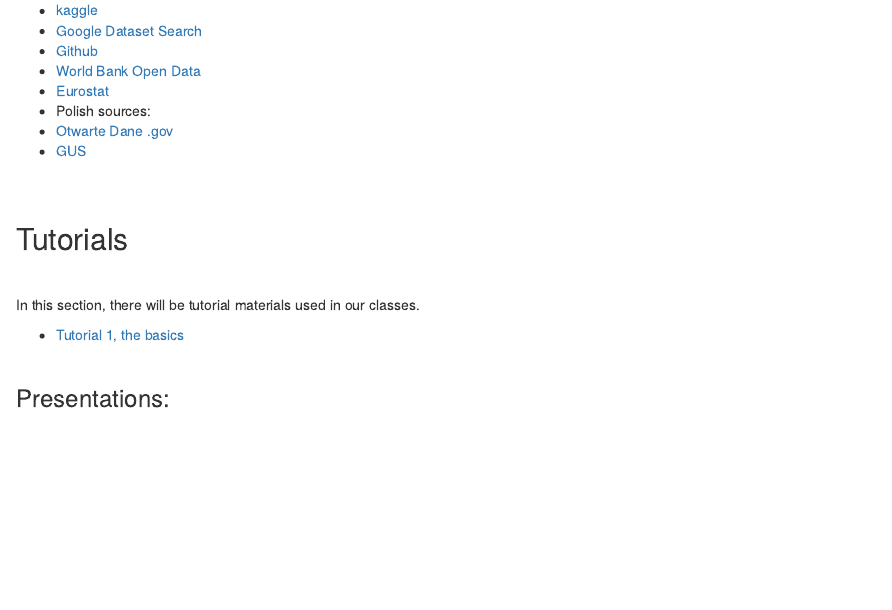
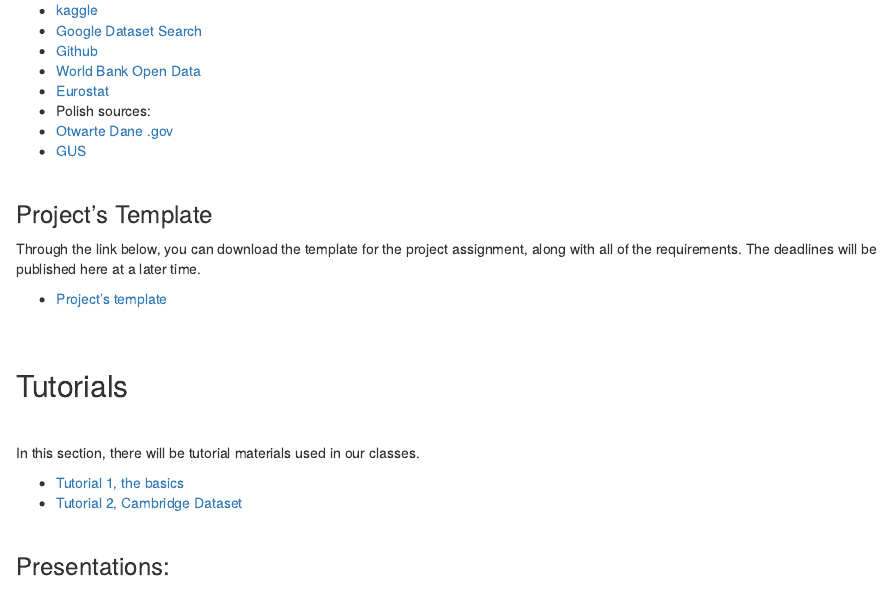
Before and after one commit to Niklewa/Niklewa.github.io, an R Markdown document (teaching.Rmd): the page in a window 1100 px wide, from 980 px down. Rendered offline with R 4.5, knitr and Pandoc, with nearby package versions.

Commit message:
adding project's template and the second tutorial

```diff
--- a/teaching.Rmd
+++ b/teaching.Rmd
@@ -92,7 +92,13 @@
 - <a href="https://stat.gov.pl/banki-i-bazy-danych/">GUS</a>
 
 
+&nbsp; <br>
 
+### Project's Template
+
+Through the link below, you can download the template for the project assignment, along with all of the requirements. The deadlines will be published here at a later time.
+
+- <a href="https://github.com/Niklewa/Niklewa.github.io/raw/main/materials/projectsTemplate.zip">Project's template</a>
 
 
 
@@ -106,7 +112,7 @@
 In this section, there will be tutorial materials used in our classes.
 
 - <a href="https://github.com/Niklewa/Niklewa.github.io/raw/main/materials/tut1TheBasics.zip">Tutorial 1, the basics</a>
-
+- <a href="https://github.com/Niklewa/Niklewa.github.io/raw/main/materials/tut2CambridgeDataset.zip">Tutorial 2, Cambridge Dataset</a>
 
 
 
```
Also changed, not shown: 5 other files.
